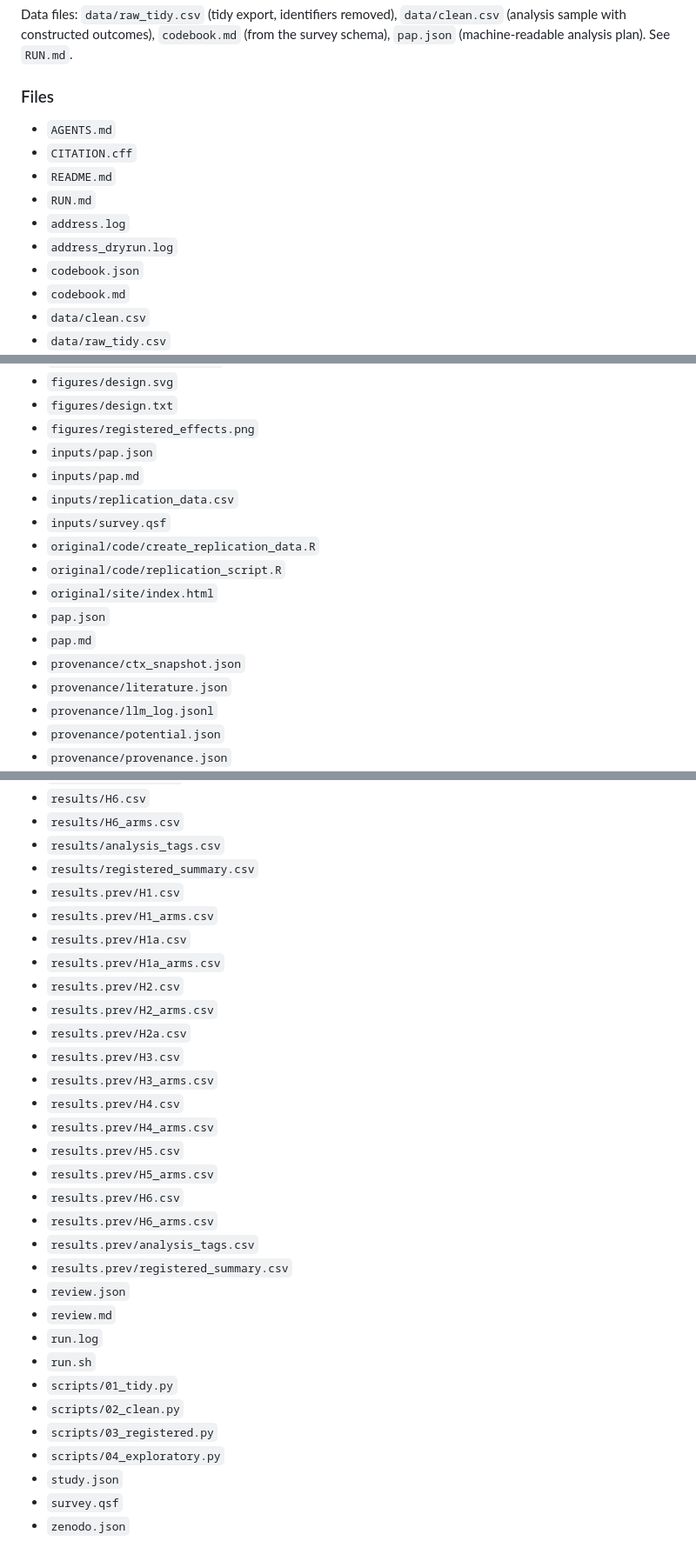
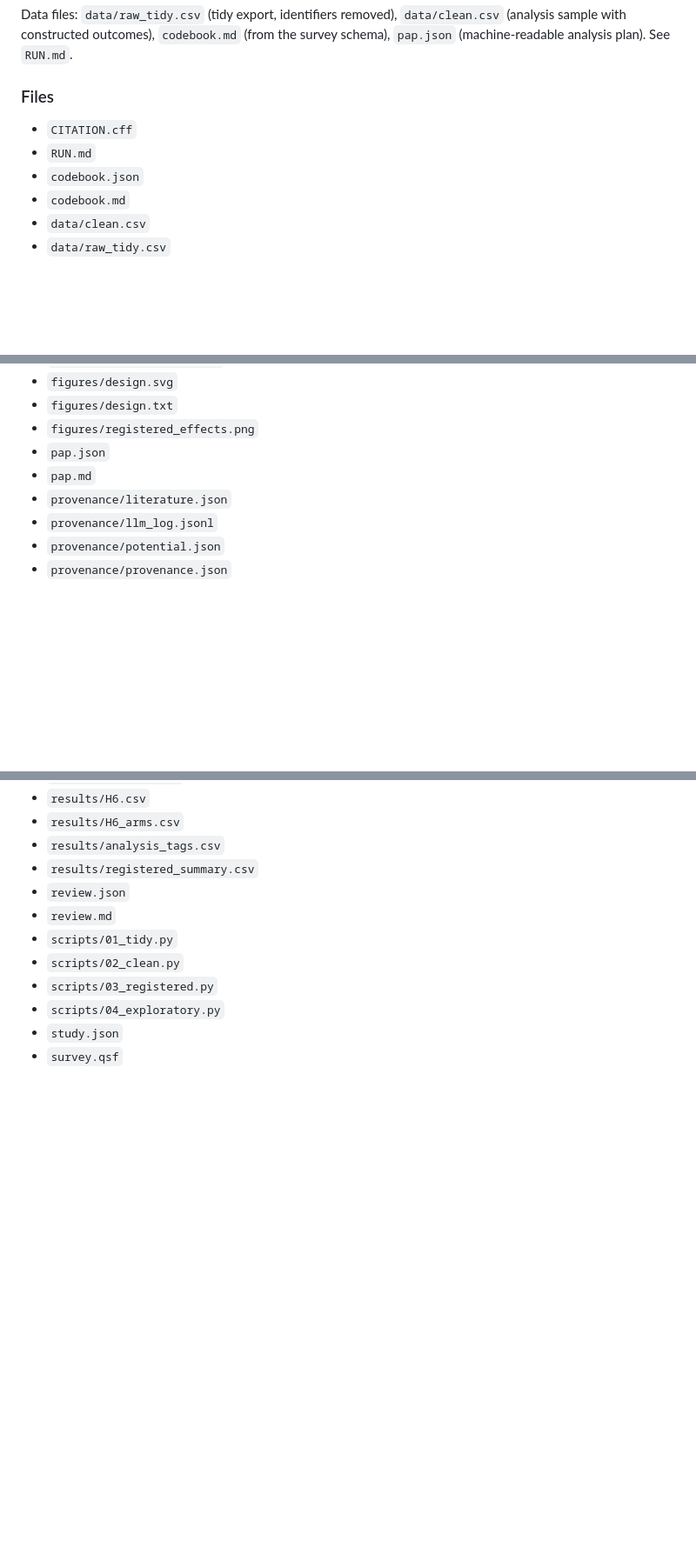
Before and after one commit to yrvelez/ai-discernment, a Markdown page: report.md, 3 parts joined by grey strips. Shown at 87% size. Rendered like a GitHub page; blank space fills up the shorter version.

Commit message:
Report: list only the package's files; restore the reviewer-pass note (re-render fix)

```diff
--- a/report.md
+++ b/report.md
@@ -527,12 +531,8 @@ Data files: `data/raw_tidy.csv` (tidy export, identifiers removed), `data/clean.
 
 ### Files
 
-- `AGENTS.md`
 - `CITATION.cff`
-- `README.md`
 - `RUN.md`
-- `address.log`
-- `address_dryrun.log`
 - `codebook.json`
 - `codebook.md`
 - `data/clean.csv`
@@ -563,16 +563,8 @@ Data files: `data/raw_tidy.csv` (tidy export, identifiers removed), `data/clean.
 - `figures/design.svg`
 - `figures/design.txt`
 - `figures/registered_effects.png`
-- `inputs/pap.json`
-- `inputs/pap.md`
-- `inputs/replication_data.csv`
-- `inputs/survey.qsf`
-- `original/code/create_replication_data.R`
-- `original/code/replication_script.R`
-- `original/site/index.html`
 - `pap.json`
 - `pap.md`
-- `provenance/ctx_snapshot.json`
 - `provenance/literature.json`
 - `provenance/llm_log.jsonl`
 - `provenance/potential.json`
@@ -594,31 +586,11 @@ Data files: `data/raw_tidy.csv` (tidy export, identifiers removed), `data/clean.
 - `results/H6_arms.csv`
 - `results/analysis_tags.csv`
 - `results/registered_summary.csv`
-- `results.prev/H1.csv`
-- `results.prev/H1_arms.csv`
-- `results.prev/H1a.csv`
-- `results.prev/H1a_arms.csv`
-- `results.prev/H2.csv`
-- `results.prev/H2_arms.csv`
-- `results.prev/H2a.csv`
-- `results.prev/H3.csv`
-- `results.prev/H3_arms.csv`
-- `results.prev/H4.csv`
-- `results.prev/H4_arms.csv`
-- `results.prev/H5.csv`
-- `results.prev/H5_arms.csv`
-- `results.prev/H6.csv`
-- `results.prev/H6_arms.csv`
-- `results.prev/analysis_tags.csv`
-- `results.prev/registered_summary.csv`
 - `review.json`
 - `review.md`
-- `run.log`
-- `run.sh`
 - `scripts/01_tidy.py`
 - `scripts/02_clean.py`
 - `scripts/03_registered.py`
 - `scripts/04_exploratory.py`
 - `study.json`
 - `survey.qsf`
-- `zenodo.json`
```
Also changed, not shown: other parts of report.md (+4 -0 lines).
